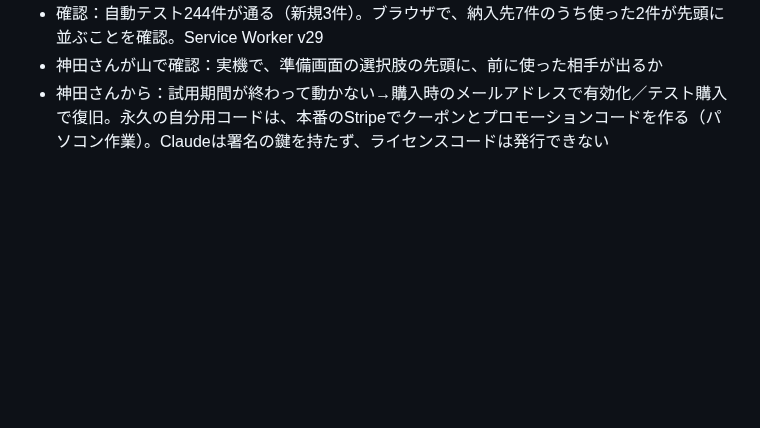
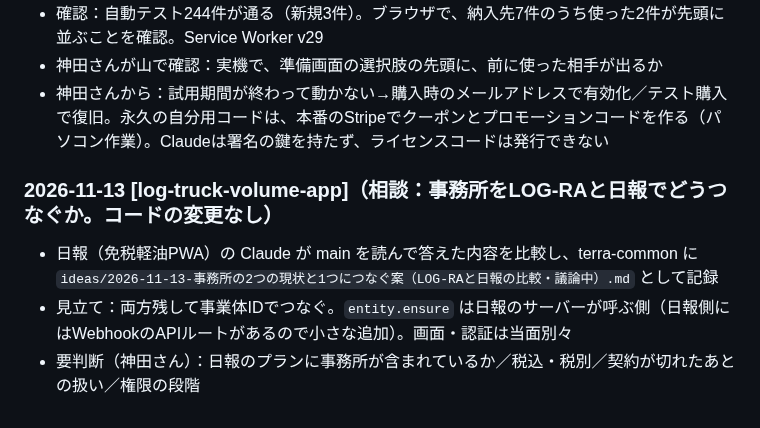
Before and after one commit to kfrsj149-ai/terra-kennsyuu-app, a Markdown page: STATUS_LOCAL.md, the part around the change. Rendered like a GitHub page; blank space fills up the shorter version.

Commit message:
STATUS_LOCAL: 事務所の2つの比較を記録
Co-Authored-By: Claude Sonnet 5.5 <noreply@anthropic.com>
Claude-Session: https://claude.ai/code/session_01GfSShEazHSa2iG9HbmnMYt

```diff
--- a/STATUS_LOCAL.md
+++ b/STATUS_LOCAL.md
@@ -921,3 +921,8 @@
 - 確認：自動テスト244件が通る（新規3件）。ブラウザで、納入先7件のうち使った2件が先頭に並ぶことを確認。Service Worker v29
 - 神田さんが山で確認：実機で、準備画面の選択肢の先頭に、前に使った相手が出るか
 - 神田さんから：試用期間が終わって動かない→購入時のメールアドレスで有効化／テスト購入で復旧。永久の自分用コードは、本番のStripeでクーポンとプロモーションコードを作る（パソコン作業）。Claudeは署名の鍵を持たず、ライセンスコードは発行できない
+
+### 2026-11-13 [log-truck-volume-app]（相談：事務所をLOG-RAと日報でどうつなぐか。コードの変更なし）
+- 日報（免税軽油PWA）の Claude が main を読んで答えた内容を比較し、terra-common に `ideas/2026-11-13-事務所の2つの現状と1つにつなぐ案（LOG-RAと日報の比較・議論中）.md` として記録
+- 見立て：両方残して事業体IDでつなぐ。`entity.ensure` は日報のサーバーが呼ぶ側（日報側にはWebhookのAPIルートがあるので小さな追加）。画面・認証は当面別々
+- 要判断（神田さん）：日報のプランに事務所が含まれているか／税込・税別／契約が切れたあとの扱い／権限の段階
```
